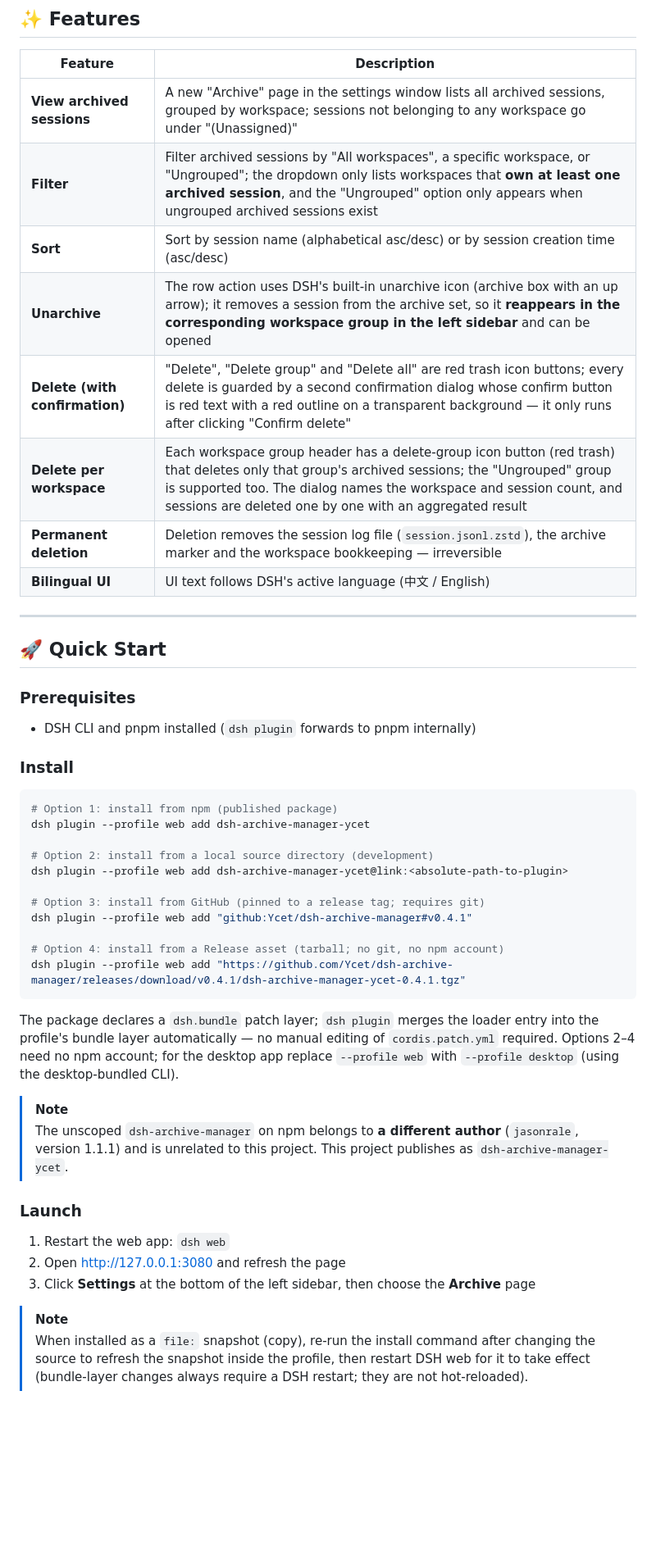
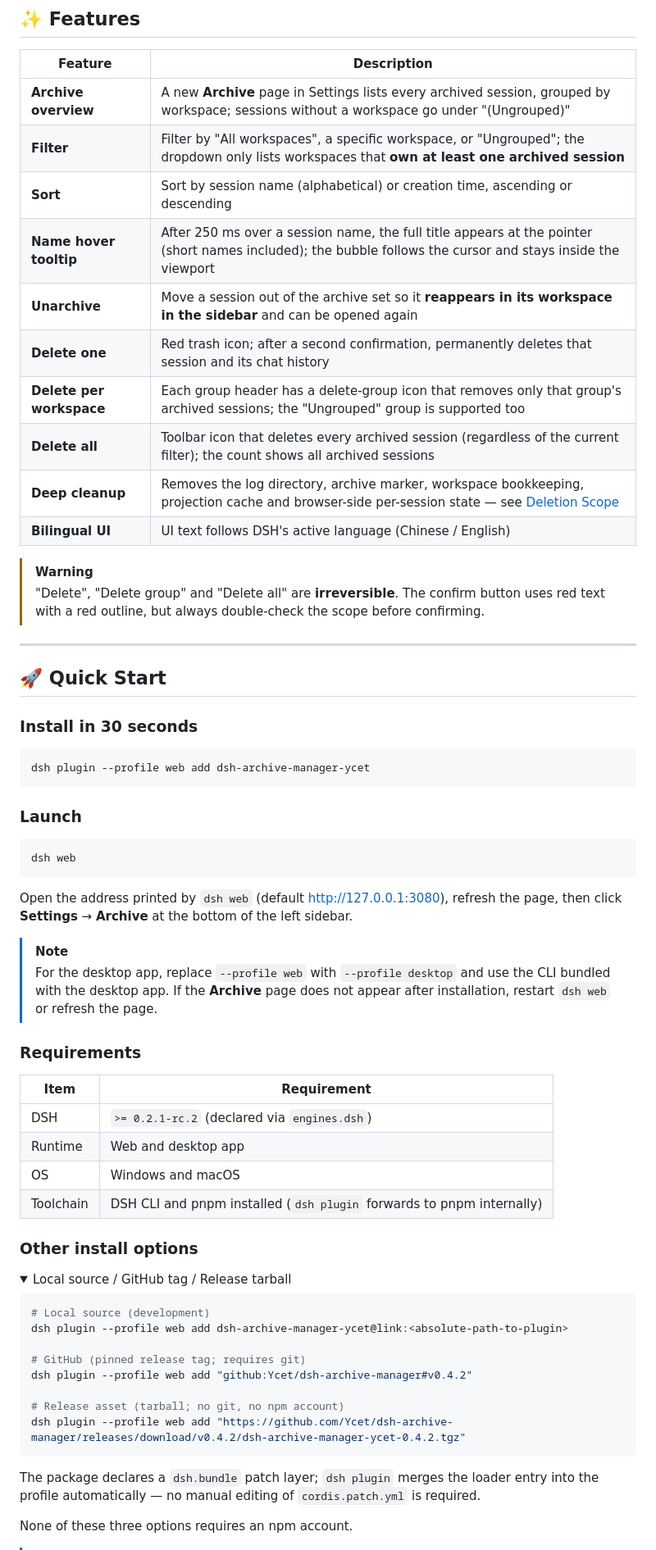
Before and after one commit to Ycet/dsh-archive-manager, a Markdown page: README_en.md, the part around one of its changes. Shown at 82% size. GitHub-like rendering; folded sections open; blank space fills up the shorter version.

````diff
--- a/README_en.md
+++ b/README_en.md
@@ -50,49 +42,67 @@ A DeepSeek Harness (DSH) web-GUI plugin: adds an "Archive" page to the settings
 
 | Feature | Description |
 |---------|-------------|
-| **View archived sessions** | A new "Archive" page in the settings window lists all archived sessions, grouped by workspace; sessions not belonging to any workspace go under "(Unassigned)" |
-| **Filter** | Filter archived sessions by "All workspaces", a specific workspace, or "Ungrouped"; the dropdown only lists workspaces that **own at least one archived session**, and the "Ungrouped" option only appears when ungrouped archived sessions exist |
-| **Sort** | Sort by session name (alphabetical asc/desc) or by session creation time (asc/desc) |
-| **Unarchive** | The row action uses DSH's built-in unarchive icon (archive box with an up arrow); it removes a session from the archive set, so it **reappears in the corresponding workspace group in the left sidebar** and can be opened |
-| **Delete (with confirmation)** | "Delete", "Delete group" and "Delete all" are red trash icon buttons; every delete is guarded by a second confirmation dialog whose confirm button is red text with a red outline on a transparent background — it only runs after clicking "Confirm delete" |
-| **Delete per workspace** | Each workspace group header has a delete-group icon button (red trash) that deletes only that group's archived sessions; the "Ungrouped" group is supported too. The dialog names the workspace and session count, and sessions are deleted one by one with an aggregated result |
-| **Permanent deletion** | Deletion removes the session log file (`session.jsonl.zstd`), the archive marker and the workspace bookkeeping — irreversible |
-| **Bilingual UI** | UI text follows DSH's active language (中文 / English) |
+| **Archive overview** | A new **Archive** page in Settings lists every archived session, grouped by workspace; sessions without a workspace go under "(Ungrouped)" |
+| **Filter** | Filter by "All workspaces", a specific workspace, or "Ungrouped"; the dropdown only lists workspaces that **own at least one archived session** |
+| **Sort** | Sort by session name (alphabetical) or creation time, ascending or descending |
+| **Name hover tooltip** | After 250 ms over a session name, the full title appears at the pointer (short names included); the bubble follows the cursor and stays inside the viewport |
+| **Unarchive** | Move a session out of the archive set so it **reappears in its workspace in the sidebar** and can be opened again |
+| **Delete one** | Red trash icon; after a second confirmation, permanently deletes that session and its chat history |
+| **Delete per workspace** | Each group header has a delete-group icon that removes only that group's archived sessions; the "Ungrouped" group is supported too |
+| **Delete all** | Toolbar icon that deletes every archived session (regardless of the current filter); the count shows all archived sessions |
+| **Deep cleanup** | Removes the log directory, archive marker, workspace bookkeeping, projection cache and browser-side per-session state — see [Deletion Scope](#-deletion-scope) |
+| **Bilingual UI** | UI text follows DSH's active language (Chinese / English) |
+
+> [!WARNING]
+> "Delete", "Delete group" and "Delete all" are **irreversible**. The confirm button uses red text with a red outline, but always double-check the scope before confirming.
 
 ---
 
 ## 🚀 Quick Start
 
-### Prerequisites
-
-- DSH CLI and pnpm installed (`dsh plugin` forwards to pnpm internally)
-
-### Install
+### Install in 30 seconds
 
 ```sh
-# Option 1: install from npm (published package)
 dsh plugin --profile web add dsh-archive-manager-ycet
-
-# Option 2: install from a local source directory (development)
-dsh plugin --profile web add dsh-archive-manager-ycet@link:<absolute-path-to-plugin>
-
-# Option 3: install from GitHub (pinned to a release tag; requires git)
-dsh plugin --profile web add "github:Ycet/dsh-archive-manager#v0.4.1"
-
-# Option 4: install from a Release asset (tarball; no git, no npm account)
-dsh plugin --profile web add "https://github.com/Ycet/dsh-archive-manager/releases/download/v0.4.1/dsh-archive-manager-ycet-0.4.1.tgz"
 ```
-
-The package declares a `dsh.bundle` patch layer; `dsh plugin` merges the loader entry into the profile's bundle layer automatically — no manual editing of `cordis.patch.yml` required. Options 2–4 need no npm account; for the desktop app replace `--profile web` with `--profile desktop` (using the desktop-bundled CLI).
-
-> [!NOTE]
-> The unscoped `dsh-archive-manager` on npm belongs to **a different author** (`jasonrale`, version 1.1.1) and is unrelated to this project. This project publishes as `dsh-archive-manager-ycet`.
 
 ### Launch
 
-1. Restart the web app: `dsh web`
-2. Open http://127.0.0.1:3080 and refresh the page
-3. Click **Settings** at the bottom of the left sidebar, then choose the **Archive** page
+```sh
+dsh web
+```
+
+Open the address printed by `dsh web` (default <http://127.0.0.1:3080>), refresh the page, then click **Settings** → **Archive** at the bottom of the left sidebar.
 
 > [!NOTE]
-> When installed as a `file:` snapshot (copy), re-run the install command after changing the source to refresh the snapshot inside the profile, then restart DSH web for it to take effect (bundle-layer changes always require a DSH restart; they are not hot-reloaded).
+> For the desktop app, replace `--profile web` with `--profile desktop` and use the CLI bundled with the desktop app. If the **Archive** page does not appear after installation, restart `dsh web` or refresh the page.
+
+### Requirements
+
+| Item | Requirement |
+|------|-------------|
+| DSH | `>= 0.2.1-rc.2` (declared via `engines.dsh`) |
+| Runtime | Web and desktop app |
+| OS | Windows and macOS |
+| Toolchain | DSH CLI and pnpm installed (`dsh plugin` forwards to pnpm internally) |
+
+### Other install options
+
+<details>
+<summary>Local source / GitHub tag / Release tarball</summary>
+
+```sh
+# Local source (development)
+dsh plugin --profile web add dsh-archive-manager-ycet@link:<absolute-path-to-plugin>
+
+# GitHub (pinned release tag; requires git)
+dsh plugin --profile web add "github:Ycet/dsh-archive-manager#v0.4.2"
+
+# Release asset (tarball; no git, no npm account)
+dsh plugin --profile web add "https://github.com/Ycet/dsh-archive-manager/releases/download/v0.4.2/dsh-archive-manager-ycet-0.4.2.tgz"
+```
+
+The package declares a `dsh.bundle` patch layer; `dsh plugin` merges the loader entry into the profile automatically — no manual editing of `cordis.patch.yml` is required.
+
+None of these three options requires an npm account.
+
````
Also changed, not shown: other parts of README_en.md (+179 -103 lines), README.md (+223 -129 lines), assets/screenshot/archive-page.png, 3 other files.
